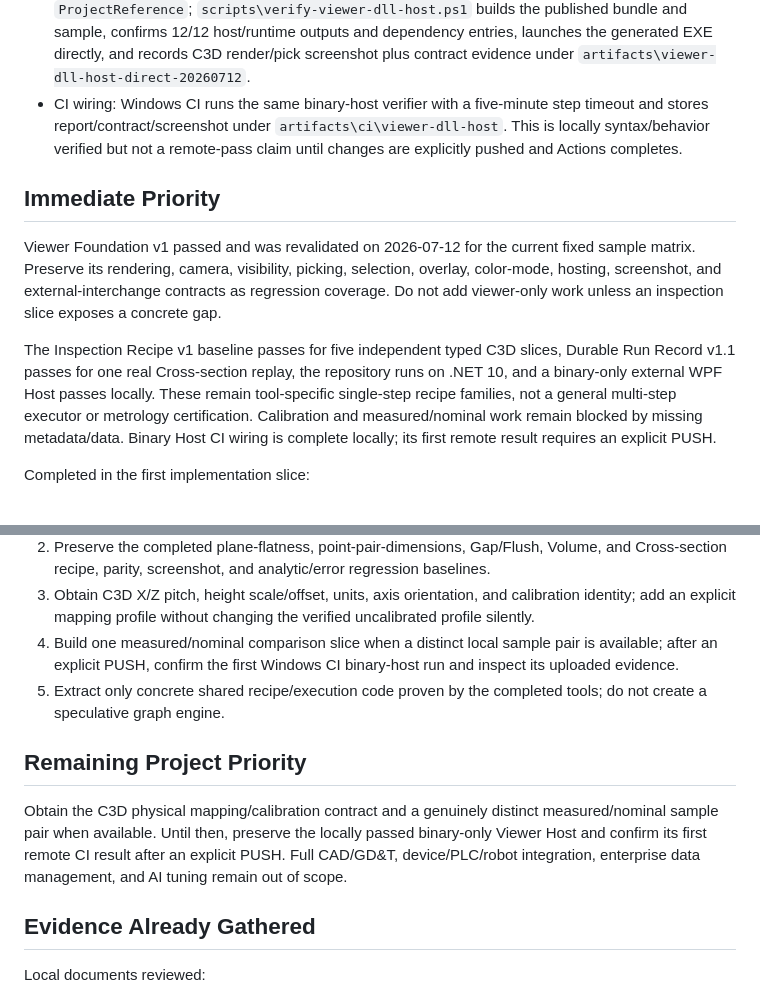
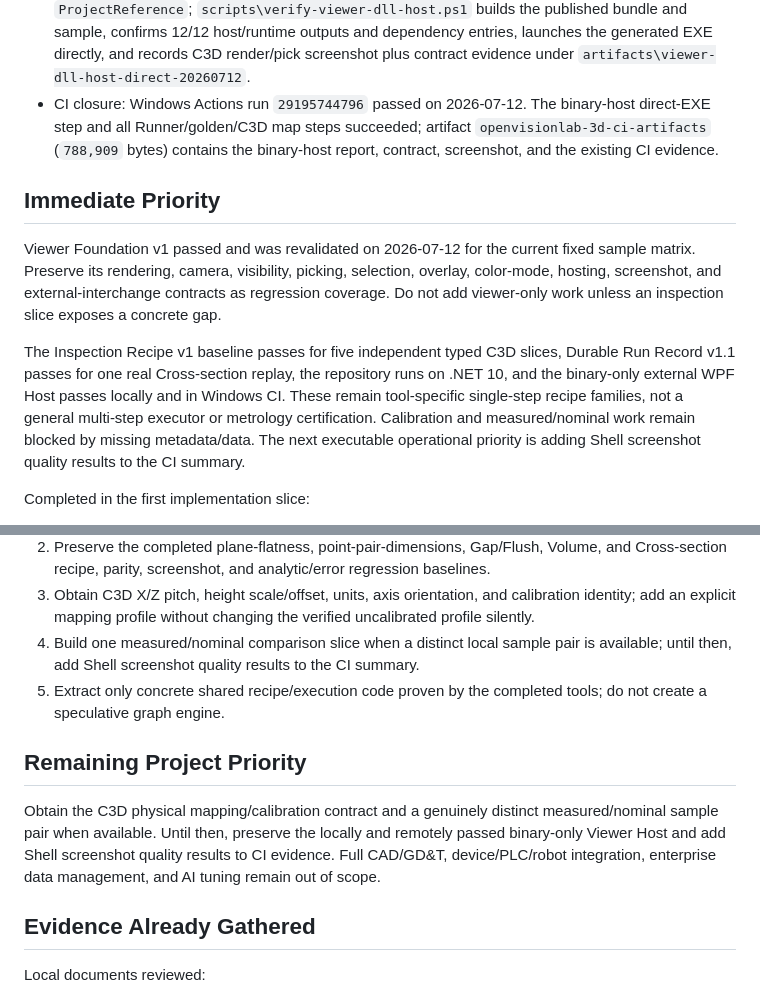
Before and after one commit to Noah8218/OpenVisionLab-3D-Studio, a Markdown page: docs/OPENVISIONLAB_3D_NEXT_SESSION_HANDOFF.md, 2 parts joined by grey strips. Rendered like a GitHub page.

```diff
--- a/docs/OPENVISIONLAB_3D_NEXT_SESSION_HANDOFF.md
+++ b/docs/OPENVISIONLAB_3D_NEXT_SESSION_HANDOFF.md
@@ -22,13 +22,13 @@ Updated: 2026-07-12
 - Durable Run Record v1.1 closure: a current Cross-section replay under `artifacts\run_record_identity_20260712` records product `0.1.0-dev`, Viewer Host API `1.0`, Git commit/tree state, `.NET 10.0.9`, OS, and X64 alongside the existing recipe/source hashes, metrics, overlays, Matched state, and artifact paths. JSON, HTML, and CSV identities agree, and Shell reads both schema `1.0` and `1.1`. This is a one-run baseline, not batch/SPC/database/PDF infrastructure.
 - .NET 10 closure: restore/build passes with zero warnings/errors; all six golden suites, SharpGL C3D/textured GLB screenshots, WPF-UI/AvalonDock Shell, LASzip compressed decode, and the 128-check matrix pass. SharpGL.WPF remains a legacy-compatible package boundary rather than a native .NET 10 package.
 - Viewer binary-host closure: `samples\OpenVisionLab.ThreeD.Viewer.BinaryHost` contains no `ProjectReference`; `scripts\verify-viewer-dll-host.ps1` builds the published bundle and sample, confirms 12/12 host/runtime outputs and dependency entries, launches the generated EXE directly, and records C3D render/pick screenshot plus contract evidence under `artifacts\viewer-dll-host-direct-20260712`.
-- CI wiring: Windows CI runs the same binary-host verifier with a five-minute step timeout and stores report/contract/screenshot under `artifacts\ci\viewer-dll-host`. This is locally syntax/behavior verified but not a remote-pass claim until changes are explicitly pushed and Actions completes.
+- CI closure: Windows Actions run `29195744796` passed on 2026-07-12. The binary-host direct-EXE step and all Runner/golden/C3D map steps succeeded; artifact `openvisionlab-3d-ci-artifacts` (`788,909` bytes) contains the binary-host report, contract, screenshot, and the existing CI evidence.
 
 ## Immediate Priority
 
 Viewer Foundation v1 passed and was revalidated on 2026-07-12 for the current fixed sample matrix. Preserve its rendering, camera, visibility, picking, selection, overlay, color-mode, hosting, screenshot, and external-interchange contracts as regression coverage. Do not add viewer-only work unless an inspection slice exposes a concrete gap.
 
-The Inspection Recipe v1 baseline passes for five independent typed C3D slices, Durable Run Record v1.1 passes for one real Cross-section replay, the repository runs on .NET 10, and a binary-only external WPF Host passes locally. These remain tool-specific single-step recipe families, not a general multi-step executor or metrology certification. Calibration and measured/nominal work remain blocked by missing metadata/data. Binary Host CI wiring is complete locally; its first remote result requires an explicit PUSH.
+The Inspection Recipe v1 baseline passes for five independent typed C3D slices, Durable Run Record v1.1 passes for one real Cross-section replay, the repository runs on .NET 10, and the binary-only external WPF Host passes locally and in Windows CI. These remain tool-specific single-step recipe families, not a general multi-step executor or metrology certification. Calibration and measured/nominal work remain blocked by missing metadata/data. The next executable operational priority is adding Shell screenshot quality results to the CI summary.
 
 Completed in the first implementation slice:
 
@@ -148,12 +148,12 @@ Next implementation should stay inspection-workflow-first while preserving the V
 1. Keep AvalonDock usage inside `OpenVisionLab.ThreeD.Docking.Controls`, app-level `WPF-UI` usage inside `OpenVisionLab.ThreeD.Shell`, and viewer state/rendering inside `OpenVisionLab.ThreeD.Viewer`.
 2. Preserve the completed plane-flatness, point-pair-dimensions, Gap/Flush, Volume, and Cross-section recipe, parity, screenshot, and analytic/error regression baselines.
 3. Obtain C3D X/Z pitch, height scale/offset, units, axis orientation, and calibration identity; add an explicit mapping profile without changing the verified uncalibrated profile silently.
-4. Build one measured/nominal comparison slice when a distinct local sample pair is available; after an explicit PUSH, confirm the first Windows CI binary-host run and inspect its uploaded evidence.
+4. Build one measured/nominal comparison slice when a distinct local sample pair is available; until then, add Shell screenshot quality results to the CI summary.
 5. Extract only concrete shared recipe/execution code proven by the completed tools; do not create a speculative graph engine.
 
 ## Remaining Project Priority
 
-Obtain the C3D physical mapping/calibration contract and a genuinely distinct measured/nominal sample pair when available. Until then, preserve the locally passed binary-only Viewer Host and confirm its first remote CI result after an explicit PUSH. Full CAD/GD&T, device/PLC/robot integration, enterprise data management, and AI tuning remain out of scope.
+Obtain the C3D physical mapping/calibration contract and a genuinely distinct measured/nominal sample pair when available. Until then, preserve the locally and remotely passed binary-only Viewer Host and add Shell screenshot quality results to CI evidence. Full CAD/GD&T, device/PLC/robot integration, enterprise data management, and AI tuning remain out of scope.
 
 ## Evidence Already Gathered
 
```
Also changed, not shown: AGENTS.md (+2 -2 lines), docs/OPENVISIONLAB_3D_PRODUCT_TARGET_AND_SELF_EVALUATION_20260711.md (+1 -1 lines).
